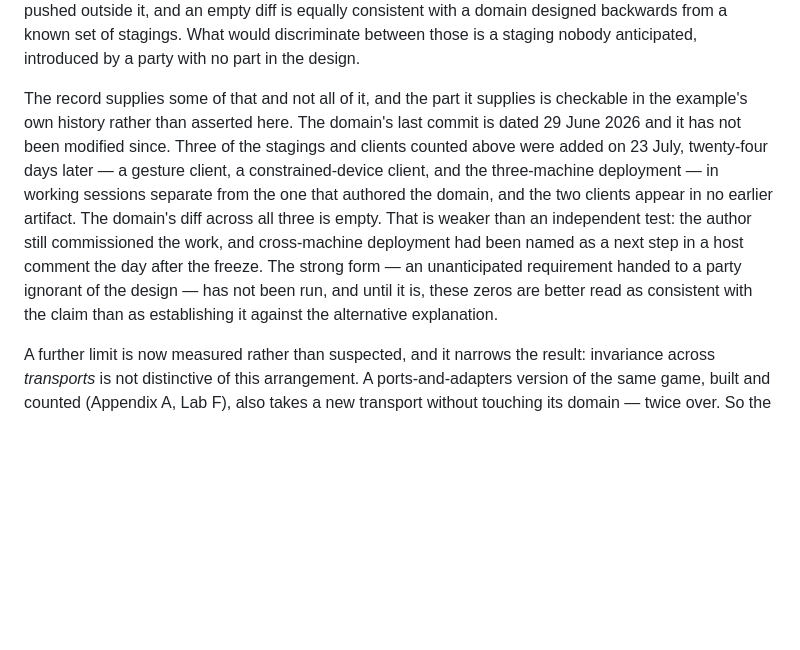
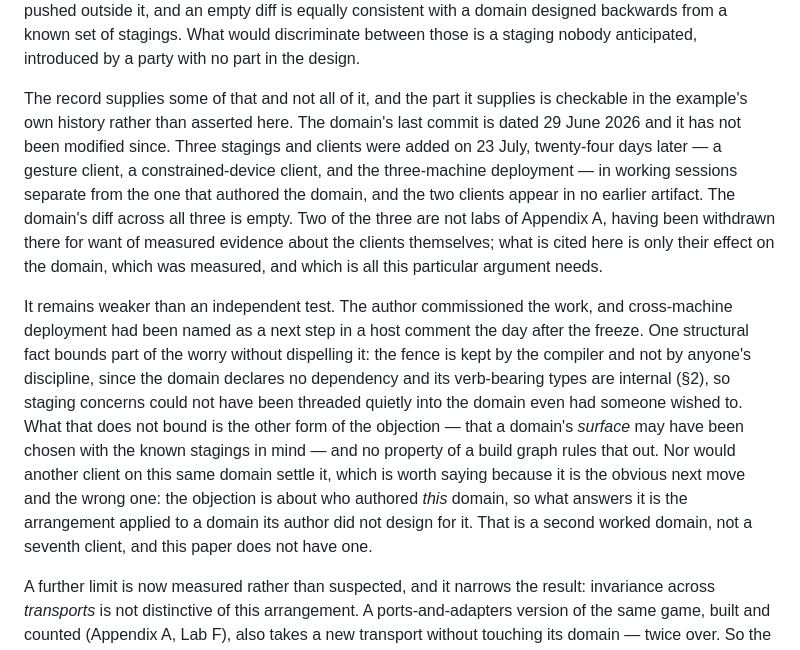
Before and after one commit to alvaroNCubo/puppeteer-papers, a Markdown page: 09-identity-precedes-staging.md, the part around the change. Rendered like a GitHub page; blank space fills up the shorter version.

Commit message:
Paper 9: stop double-using the withdrawn clients, and name what would answer the confounder
Two fixes to the confounder paragraph in §8.

The inconsistency first. It cited three later additions as stagings and clients counted
above, but two of them - the gesture client and the constrained-device client - had been
withdrawn from Appendix A for want of measured evidence about the clients themselves. The
same items cannot be not-evidence in one section and evidence in another. The paragraph
now says what is being cited: only their effect on the domain, which was measured, and
which is all that argument needs.

Then a sharpening in both directions. One structural fact bounds part of the worry: the
fence is kept by the compiler rather than by anyone's discipline, since the domain
declares no dependency and its verb-bearing types are internal, so staging concerns could
not have been threaded quietly into the domain even had someone wished to. What that does
not bound is the other form of the objection, that a domain's surface may have been chosen
with the known stagings in mind, which no property of a build graph rules out.

And the paragraph now names what would actually answer it, because the obvious next move
is the wrong one. Another client on this same domain settles nothing: the objection is
about who authored THIS domain, so what answers it is the arrangement applied to a domain
its author did not design for it. That is a second worked domain rather than a seventh
client, and the paper says it does not have one.

Co-Authored-By: Claude Opus 5 <noreply@anthropic.com>

```diff
--- a/09-identity-precedes-staging.md
+++ b/09-identity-precedes-staging.md
@@ -242,7 +242,9 @@ Two things are not derivable, and they are the ladder's real second rung. The fi
 
 One threat to the result's validity cannot be argued away, and it belongs in the open. Every staging and every client counted here was written by the same author as the domain, and a metric of the form *the domain did not change* is gameable by construction: any code can be held constant if all variation is pushed outside it, and an empty diff is equally consistent with a domain designed backwards from a known set of stagings. What would discriminate between those is a staging nobody anticipated, introduced by a party with no part in the design.
 
-The record supplies some of that and not all of it, and the part it supplies is checkable in the example's own history rather than asserted here. The domain's last commit is dated 29 June 2026 and it has not been modified since. Three of the stagings and clients counted above were added on 23 July, twenty-four days later — a gesture client, a constrained-device client, and the three-machine deployment — in working sessions separate from the one that authored the domain, and the two clients appear in no earlier artifact. The domain's diff across all three is empty. That is weaker than an independent test: the author still commissioned the work, and cross-machine deployment had been named as a next step in a host comment the day after the freeze. The strong form — an unanticipated requirement handed to a party ignorant of the design — has not been run, and until it is, these zeros are better read as consistent with the claim than as establishing it against the alternative explanation.
+The record supplies some of that and not all of it, and the part it supplies is checkable in the example's own history rather than asserted here. The domain's last commit is dated 29 June 2026 and it has not been modified since. Three stagings and clients were added on 23 July, twenty-four days later — a gesture client, a constrained-device client, and the three-machine deployment — in working sessions separate from the one that authored the domain, and the two clients appear in no earlier artifact. The domain's diff across all three is empty. Two of the three are not labs of Appendix A, having been withdrawn there for want of measured evidence about the clients themselves; what is cited here is only their effect on the domain, which was measured, and which is all this particular argument needs.
+
+It remains weaker than an independent test. The author commissioned the work, and cross-machine deployment had been named as a next step in a host comment the day after the freeze. One structural fact bounds part of the worry without dispelling it: the fence is kept by the compiler and not by anyone's discipline, since the domain declares no dependency and its verb-bearing types are internal (§2), so staging concerns could not have been threaded quietly into the domain even had someone wished to. What that does not bound is the other form of the objection — that a domain's *surface* may have been chosen with the known stagings in mind — and no property of a build graph rules that out. Nor would another client on this same domain settle it, which is worth saying because it is the obvious next move and the wrong one: the objection is about who authored *this* domain, so what answers it is the arrangement applied to a domain its author did not design for it. That is a second worked domain, not a seventh client, and this paper does not have one.
 
 A further limit is now measured rather than suspected, and it narrows the result: invariance across *transports* is not distinctive of this arrangement. A ports-and-adapters version of the same game, built and counted (Appendix A, Lab F), also takes a new transport without touching its domain — twice over. So the zeros of Experiment A, taken as counts per staging, do not separate this arrangement from a competent ported one; what separated them in measurement was a new *capability*, a game outliving its process, which cost the ported domain a change and cost this one nothing. The claim to carry forward is about capabilities a record supplies, not about stagings as such. And the distribution stagings — the two coordinated actors and the three machines — were measured against no baseline at all, since a ported design has no distribution story to port; those zeros stand uncontested rather than confirmed.
 
```
